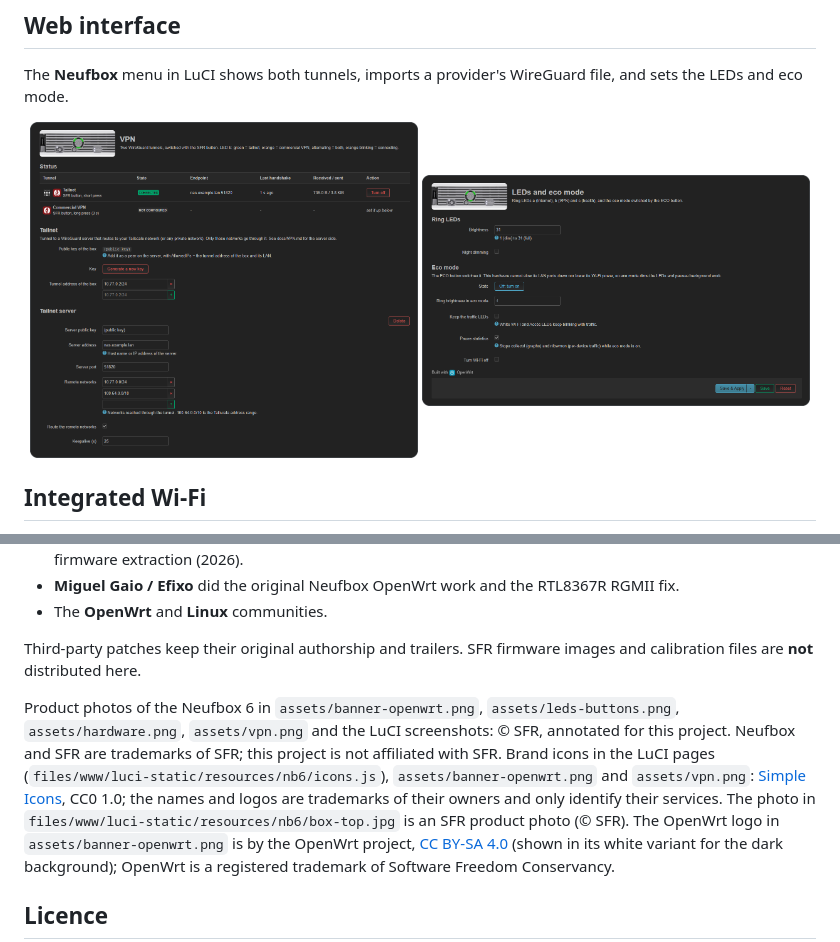
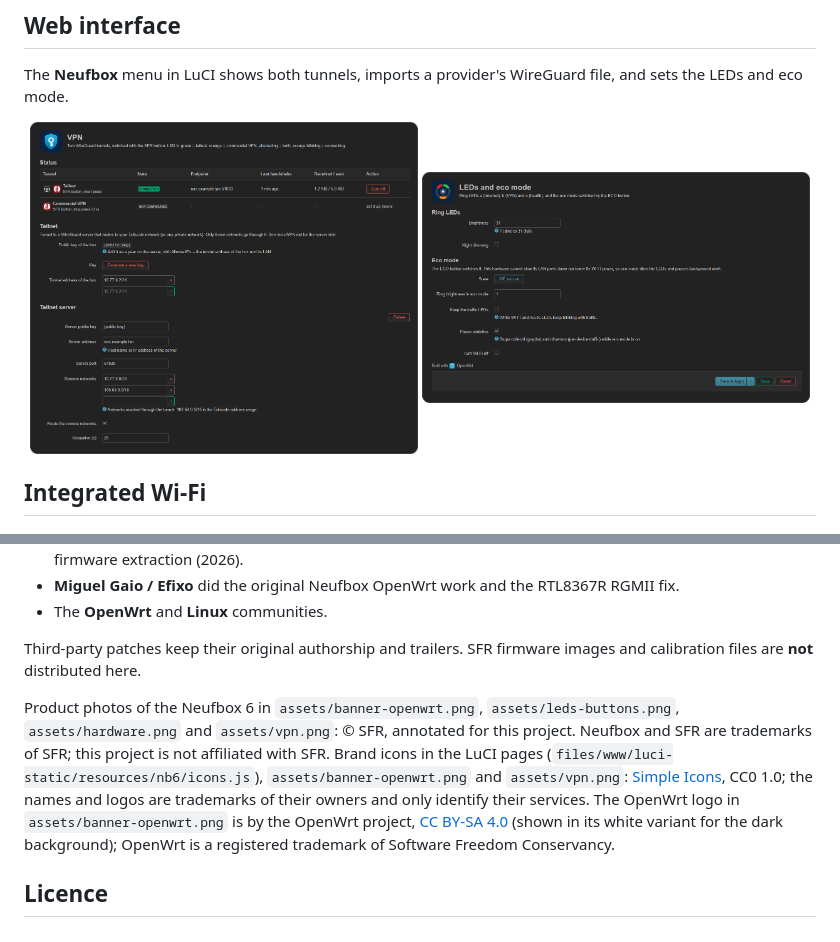
Before and after one commit to JavaScript-X/neufbox6-openwrt, a Markdown page: README.md, 2 parts joined by grey strips. Drawn GitHub-style; pictures changed too: assets/luci-leds.png, assets/luci-vpn.png.

Commit message:
assets: update the LuCI screenshots with the page icons

```diff
--- a/README.md
+++ b/README.md
@@ -166,11 +166,10 @@ tools/             serial console, CFE, TFTP and GPIO helpers for flashing and p
 Third-party patches keep their original authorship and trailers. SFR firmware images and calibration files are **not**
 distributed here.
 
-Product photos of the Neufbox 6 in `assets/banner-openwrt.png`, `assets/leds-buttons.png`, `assets/hardware.png`, `assets/vpn.png` and the LuCI screenshots: © SFR,
+Product photos of the Neufbox 6 in `assets/banner-openwrt.png`, `assets/leds-buttons.png`, `assets/hardware.png` and `assets/vpn.png`: © SFR,
 annotated for this project. Neufbox and SFR are trademarks of SFR; this project is not affiliated with SFR.
 Brand icons in the LuCI pages (`files/www/luci-static/resources/nb6/icons.js`), `assets/banner-openwrt.png` and `assets/vpn.png`: [Simple Icons](https://simpleicons.org), CC0 1.0;
-the names and logos are trademarks of their owners and only identify their services. The photo in
-`files/www/luci-static/resources/nb6/box-top.jpg` is an SFR product photo (© SFR).
+the names and logos are trademarks of their owners and only identify their services.
 The OpenWrt logo in `assets/banner-openwrt.png` is by the OpenWrt project, [CC BY-SA 4.0](https://creativecommons.org/licenses/by-sa/4.0/)
 (shown in its white variant for the dark background); OpenWrt is a registered trademark of Software Freedom Conservancy.
 
```
